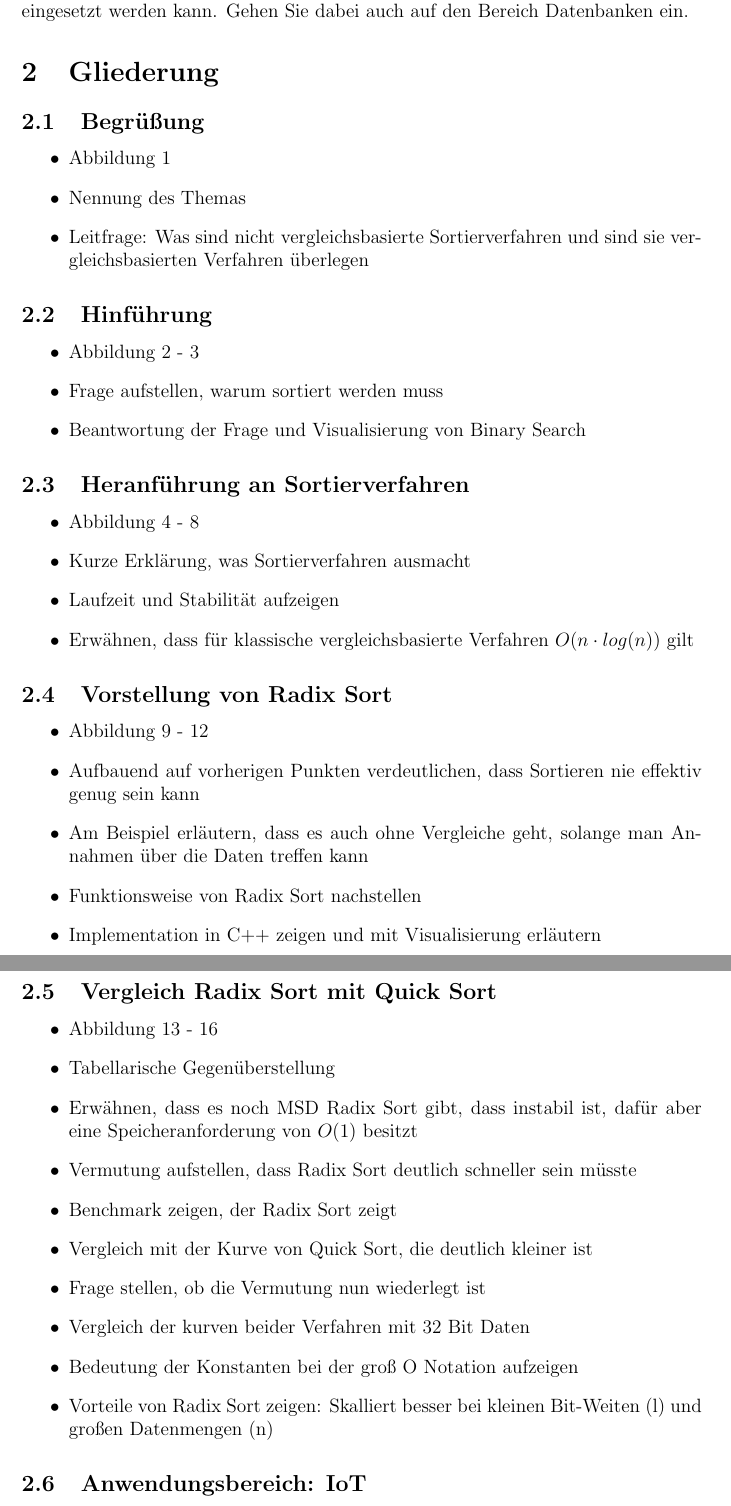
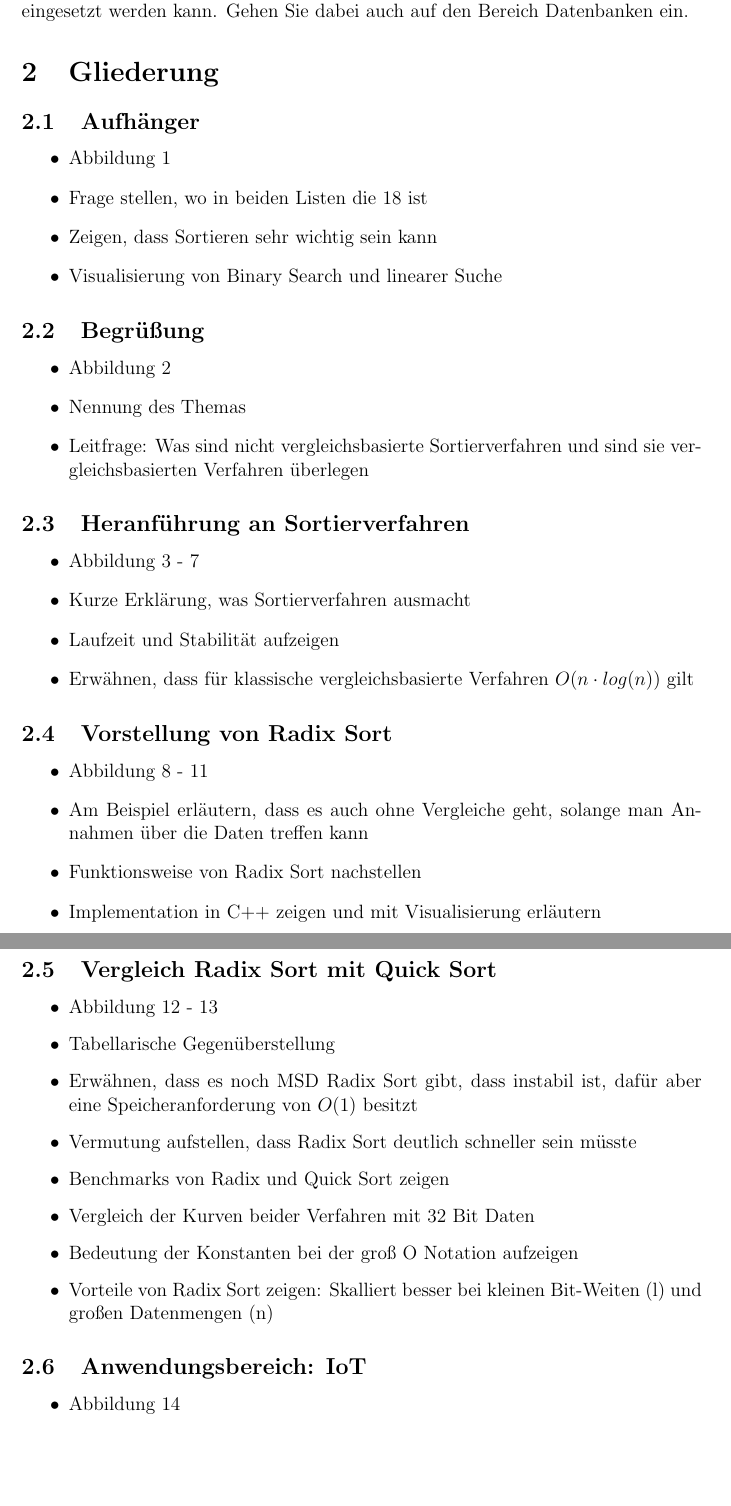
Before and after one commit to HenrikThoroe/InfoPresentation, a LaTeX document (documentation/Dokumentation.tex): two parts of pages 2 and 3 of 15 before the commit and two parts of pages 2 and 3 of 14 after it, joined at a grey line, cut so that both start at the same text, the shorter picture padded with empty space. Compiled offline with pdfLaTeX.

Commit message:
Adapt to new structure

```diff
--- a/documentation/Dokumentation.tex
+++ b/documentation/Dokumentation.tex
@@ -48,26 +48,27 @@
 
     \section{Gliederung}
 
+    \subsection{Aufhänger}
+
+    \begin{itemize}
+        \item Abbildung 1
+        \item Frage stellen, wo in beiden Listen die 18 ist
+        \item Zeigen, dass Sortieren sehr wichtig sein kann
+        \item Visualisierung von Binary Search und linearer Suche
+    \end{itemize}
+
     \subsection{Begrüßung}
 
     \begin{itemize}
-        \item Abbildung 1
+        \item Abbildung 2
         \item Nennung des Themas
         \item Leitfrage: Was sind nicht vergleichsbasierte Sortierverfahren und sind sie vergleichsbasierten Verfahren überlegen
-    \end{itemize}
-
-    \subsection{Hinführung}
-
-    \begin{itemize}
-        \item Abbildung 2 - 3
-        \item Frage aufstellen, warum sortiert werden muss
-        \item Beantwortung der Frage und Visualisierung von Binary Search
     \end{itemize}
 
     \subsection{Heranführung an Sortierverfahren}
 
     \begin{itemize}
-        \item Abbildung 4 - 8
+        \item Abbildung 3 - 7
         \item Kurze Erklärung, was Sortierverfahren ausmacht
         \item Laufzeit und Stabilität aufzeigen
         \item Erwähnen, dass für klassische vergleichsbasierte Verfahren $O(n \cdot log(n))$ gilt
@@ -76,8 +77,7 @@
     \subsection{Vorstellung von Radix Sort}
 
     \begin{itemize}
-        \item Abbildung 9 - 12
-        \item Aufbauend auf vorherigen Punkten verdeutlichen, dass Sortieren nie effektiv genug sein kann
+        \item Abbildung 8 - 11
         \item Am Beispiel erläutern, dass es auch ohne Vergleiche geht, solange man Annahmen über die Daten treffen kann
         \item Funktionsweise von Radix Sort nachstellen
         \item Implementation in C++ zeigen und mit Visualisierung erläutern
@@ -86,14 +86,12 @@
     \subsection{Vergleich Radix Sort mit Quick Sort}
 
     \begin{itemize}
-        \item Abbildung 13 - 16
+        \item Abbildung 12 - 13
         \item Tabellarische Gegenüberstellung
         \item Erwähnen, dass es noch MSD Radix Sort gibt, dass instabil ist, dafür aber eine Speicheranforderung von $O(1)$ besitzt
         \item Vermutung aufstellen, dass Radix Sort deutlich schneller sein müsste
-        \item Benchmark zeigen, der Radix Sort zeigt
-        \item Vergleich mit der Kurve von Quick Sort, die deutlich kleiner ist
-        \item Frage stellen, ob die Vermutung nun wiederlegt ist
-        \item Vergleich der kurven beider Verfahren mit 32 Bit Daten
+        \item Benchmarks von Radix und Quick Sort zeigen
+        \item Vergleich der Kurven beider Verfahren mit 32 Bit Daten
         \item Bedeutung der Konstanten bei der groß O Notation aufzeigen
         \item Vorteile von Radix Sort zeigen: Skalliert besser bei kleinen Bit-Weiten (l) und großen Datenmengen (n)
     \end{itemize}
@@ -101,7 +99,7 @@
     \subsection{Anwendungsbereich: IoT}
 
     \begin{itemize}
-        \item Abbildung 17 - 18
+        \item Abbildung 14
         \item Auflistung der gezeigten Kriterien und eventuell Erklärung
         \item Schlussfolgerung: Radix Sort ist sehr gut geeignet
     \end{itemize}
```
Also changed, not shown: documentation/Dokumentation.tex (6 more changed lines).
